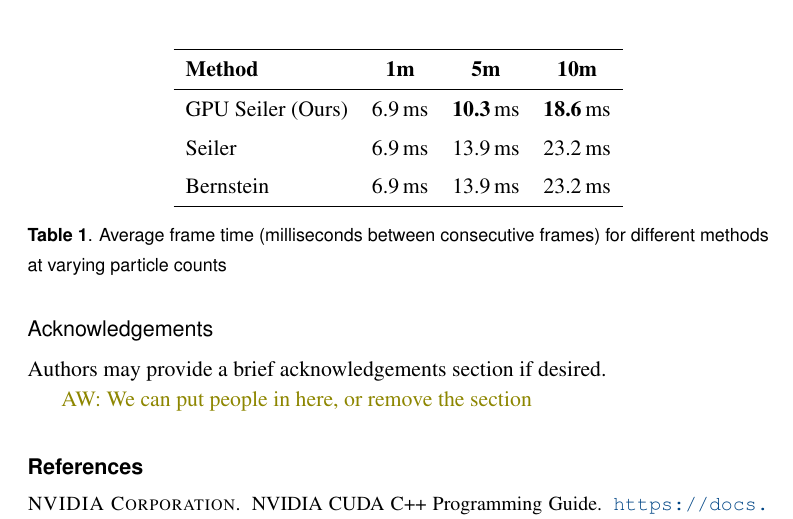
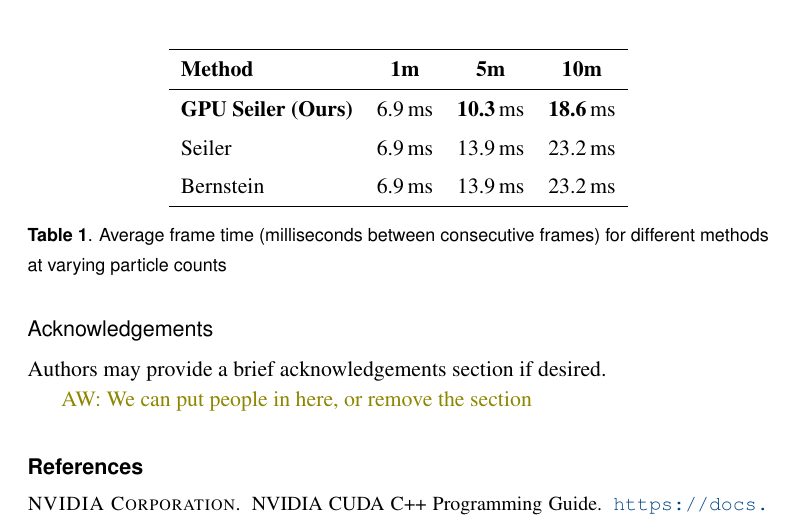
Before and after one commit to muhammadanas-x/GPU_Texture, a LaTeX document (Paper/paper.tex): part of page 7 of 8, cut so that both start at the same text. Compiled offline with pdfLaTeX.

Commit message:
updateed

```diff
--- a/Paper/paper.tex
+++ b/Paper/paper.tex
@@ -238,7 +238,7 @@ Seiler interpolation has not yet been extended beyond degree $5$, so a fully gen
 \hline
 \textbf{Method} & \textbf{1m} & \textbf{5m} & \textbf{10m} \\
 \hline
-GPU Seiler (Ours) & 6.9\,ms &  \textbf{10.3}\,ms & \textbf{18.6}\,ms \\
+\textbf{GPU Seiler (Ours)} & 6.9\,ms &  \textbf{10.3}\,ms & \textbf{18.6}\,ms \\
 Seiler            & 6.9\,ms & 13.9\,ms & 23.2\,ms \\
 Bernstein         & 6.9\,ms & 13.9\,ms & 23.2\,ms \\
 \hline
```
Also changed, not shown: Paper/paper.pdf.
